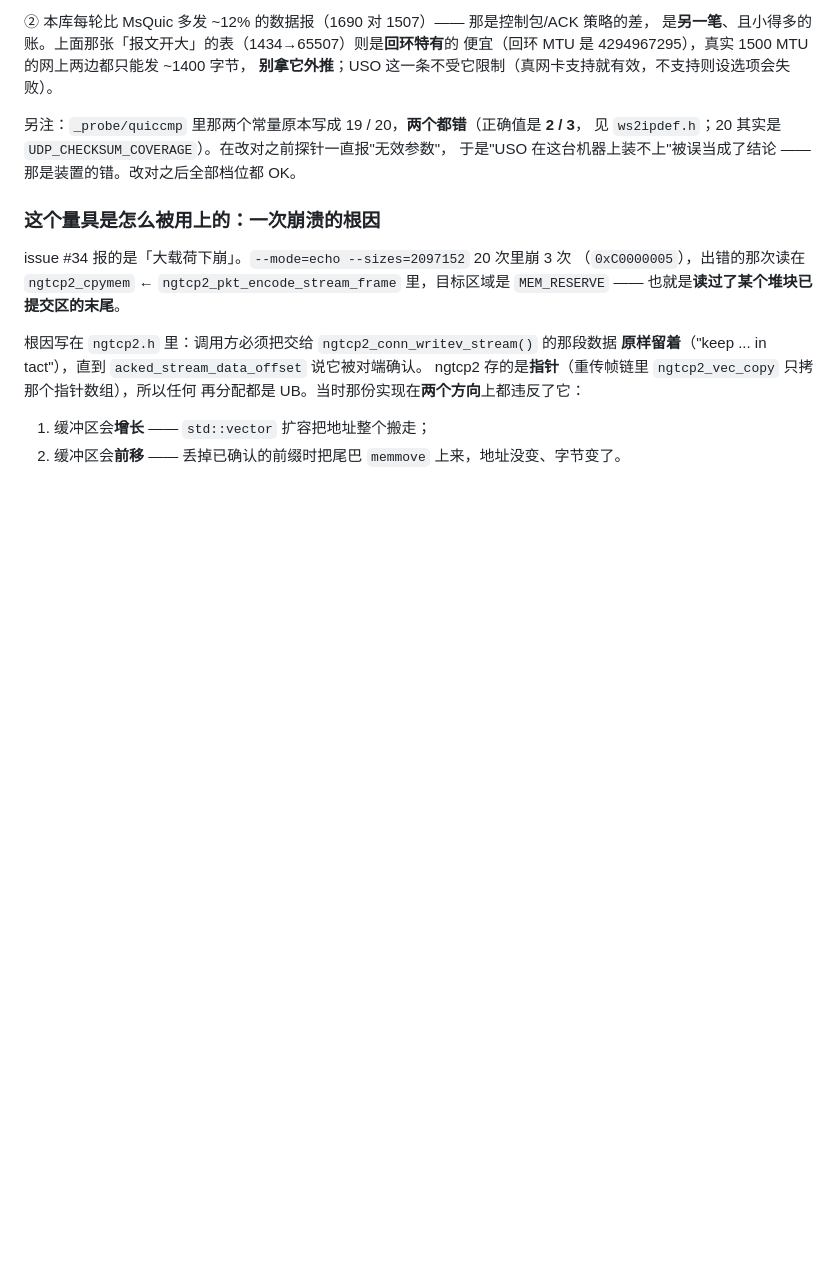
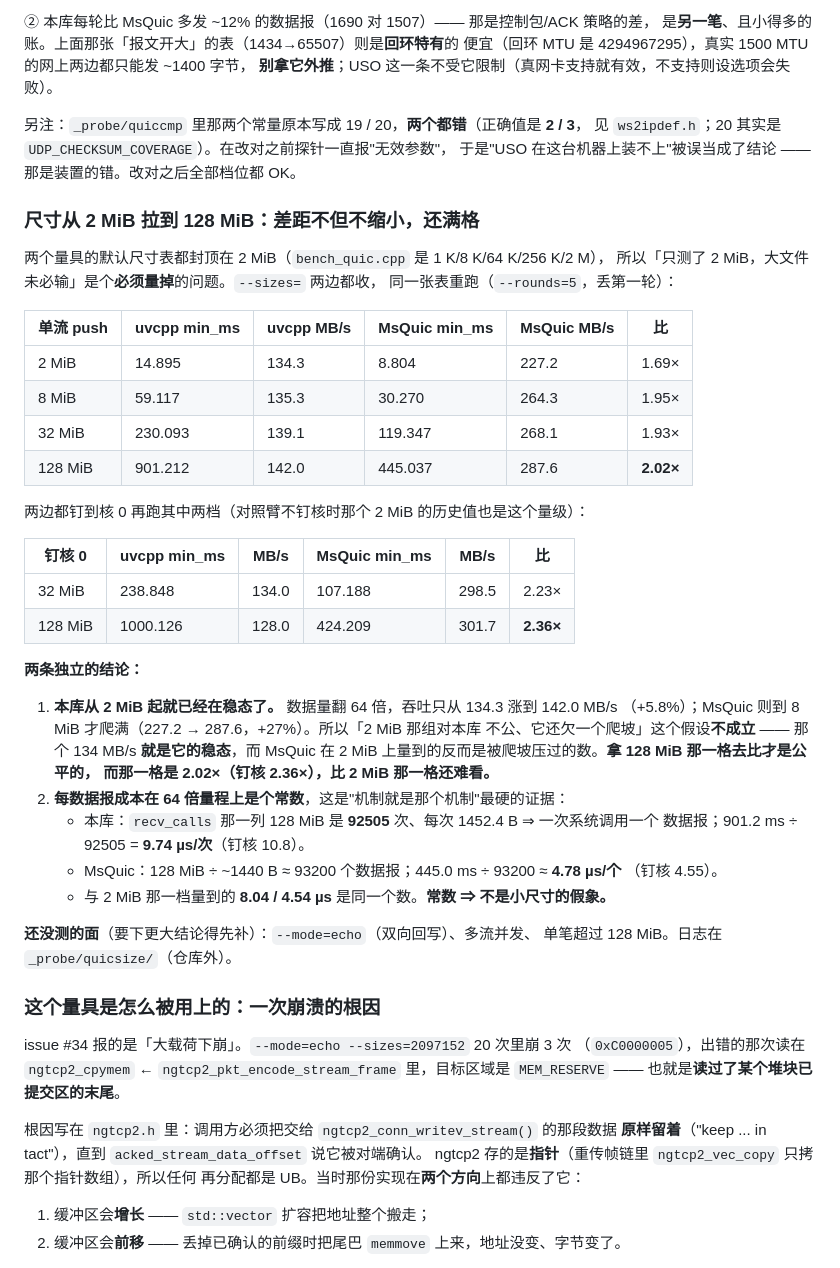
Before and after one commit to Antruly/libuvcpp, a Markdown page: doc/benchmark-rig.md, the part around the change. Drawn GitHub-style; blank space fills up the shorter version.

Commit message:
docs(bench): 尺寸拉到 128 MiB —— 差距不缩小反而满格，本库从 2 MiB 起就是稳态
两个量具的默认尺寸表都封顶在 2 MiB，所以"只测了 2 MiB，大文件未必输"是个必须量掉的
问题。`--sizes=` 两边都收，同一张表重跑（--rounds=5，丢第一轮）：

  单流 push    uvcpp min_ms / MB/s     MsQuic min_ms / MB/s     比
    2 MiB      14.895 / 134.3          8.804 / 227.2          1.69×
    8 MiB      59.117 / 135.3         30.270 / 264.3          1.95×
   32 MiB     230.093 / 139.1        119.347 / 268.1          1.93×
  128 MiB     901.212 / 142.0        445.037 / 287.6          2.02×
  钉核0 32MiB 238.848 / 134.0        107.188 / 298.5          2.23×
  钉核0 128MiB 1000.126 / 128.0      424.209 / 301.7          2.36×

两条结论：

1. 本库从 2 MiB 起就已经在稳态 —— 数据量翻 64 倍吞吐只从 134.3 涨到 142.0 MB/s(+5.8%)，
   而 MsQuic 到 8 MiB 才爬满(227.2→287.6, +27%)。所以"2 MiB 那组对本库不公"不成立：
   134 MB/s 就是它的稳态，MsQuic 在 2 MiB 上量到的反而是被爬坡压过的数。公平的那一格
   是 128 MiB，而它是 2.02×（钉核 2.36×），比 2 MiB 还难看。
2. 每数据报成本在 64 倍量程上是常数：本库 128 MiB 报了 92505 次 recv、每次 1452.4 B
   ⇒ 9.74 µs/次（钉核 10.8）；MsQuic 约 93200 个数据报 ⇒ 4.78 µs/个（钉核 4.55）。
   与 2 MiB 档的 8.04 / 4.54 µs 是同一个数 ⇒ 机制就是那个机制，不是小尺寸的假象。

还没测：echo（双向回写）、多流并发、单笔 >128 MiB。日志在 _probe/quicsize/（仓库外）。

Co-Authored-By: Claude Code <noreply@anthropic.com>

```diff
--- a/doc/benchmark-rig.md
+++ b/doc/benchmark-rig.md
@@ -421,6 +421,43 @@ A/B：同一个 2 MiB，两组二进制**交错**跑，各 5 轮取最小值。
 见 `ws2ipdef.h`；20 其实是 `UDP_CHECKSUM_COVERAGE`）。在改对之前探针一直报"无效参数"，
 于是"USO 在这台机器上装不上"被误当成了结论 —— 那是装置的错。改对之后全部档位都 OK。
 
+### 尺寸从 2 MiB 拉到 128 MiB：差距不但不缩小，还满格
+
+两个量具的默认尺寸表都封顶在 2 MiB（`bench_quic.cpp` 是 1 K/8 K/64 K/256 K/2 M），
+所以「只测了 2 MiB，大文件未必输」是个**必须量掉**的问题。`--sizes=` 两边都收，
+同一张表重跑（`--rounds=5`，丢第一轮）：
+
+| 单流 push | uvcpp min_ms | uvcpp MB/s | MsQuic min_ms | MsQuic MB/s | 比 |
+|---|---|---|---|---|---|
+| 2 MiB | 14.895 | 134.3 | 8.804 | 227.2 | 1.69× |
+| 8 MiB | 59.117 | 135.3 | 30.270 | 264.3 | 1.95× |
+| 32 MiB | 230.093 | 139.1 | 119.347 | 268.1 | 1.93× |
+| 128 MiB | 901.212 | 142.0 | 445.037 | 287.6 | **2.02×** |
+
+两边都钉到核 0 再跑其中两档（对照臂不钉核时那个 2 MiB 的历史值也是这个量级）：
+
+| 钉核 0 | uvcpp min_ms | MB/s | MsQuic min_ms | MB/s | 比 |
+|---|---|---|---|---|---|
+| 32 MiB | 238.848 | 134.0 | 107.188 | 298.5 | 2.23× |
+| 128 MiB | 1000.126 | 128.0 | 424.209 | 301.7 | **2.36×** |
+
+**两条独立的结论：**
+
+1. **本库从 2 MiB 起就已经在稳态了。** 数据量翻 64 倍，吞吐只从 134.3 涨到 142.0 MB/s
+   （+5.8%）；MsQuic 则到 8 MiB 才爬满（227.2 → 287.6，+27%）。所以「2 MiB 那组对本库
+   不公、它还欠一个爬坡」这个假设**不成立** —— 那个 134 MB/s **就是它的稳态**，而
+   MsQuic 在 2 MiB 上量到的反而是被爬坡压过的数。**拿 128 MiB 那一格去比才是公平的，
+   而那一格是 2.02×（钉核 2.36×），比 2 MiB 那一格还难看。**
+2. **每数据报成本在 64 倍量程上是个常数**，这是"机制就是那个机制"最硬的证据：
+   - 本库：`recv_calls` 那一列 128 MiB 是 **92505** 次、每次 1452.4 B ⇒ 一次系统调用一个
+     数据报；901.2 ms ÷ 92505 = **9.74 µs/次**（钉核 10.8）。
+   - MsQuic：128 MiB ÷ ~1440 B ≈ 93200 个数据报；445.0 ms ÷ 93200 ≈ **4.78 µs/个**
+     （钉核 4.55）。
+   - 与 2 MiB 那一档量到的 **8.04 / 4.54 µs** 是同一个数。**常数 ⇒ 不是小尺寸的假象。**
+
+**还没测的面**（要下更大结论得先补）：`--mode=echo`（双向回写）、多流并发、
+单笔超过 128 MiB。日志在 `_probe/quicsize/`（仓库外）。
+
 ### 这个量具是怎么被用上的：一次崩溃的根因
 
 issue #34 报的是「大载荷下崩」。`--mode=echo --sizes=2097152` 20 次里崩 3 次
```
